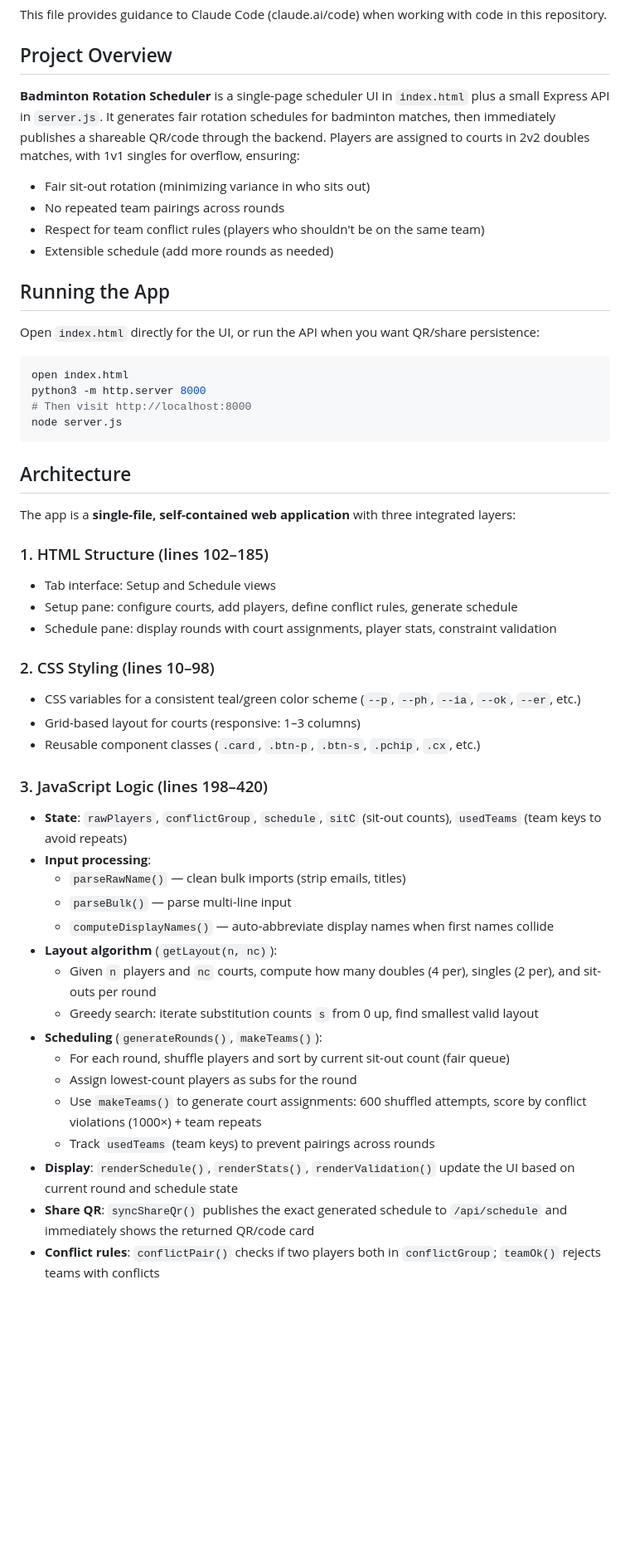
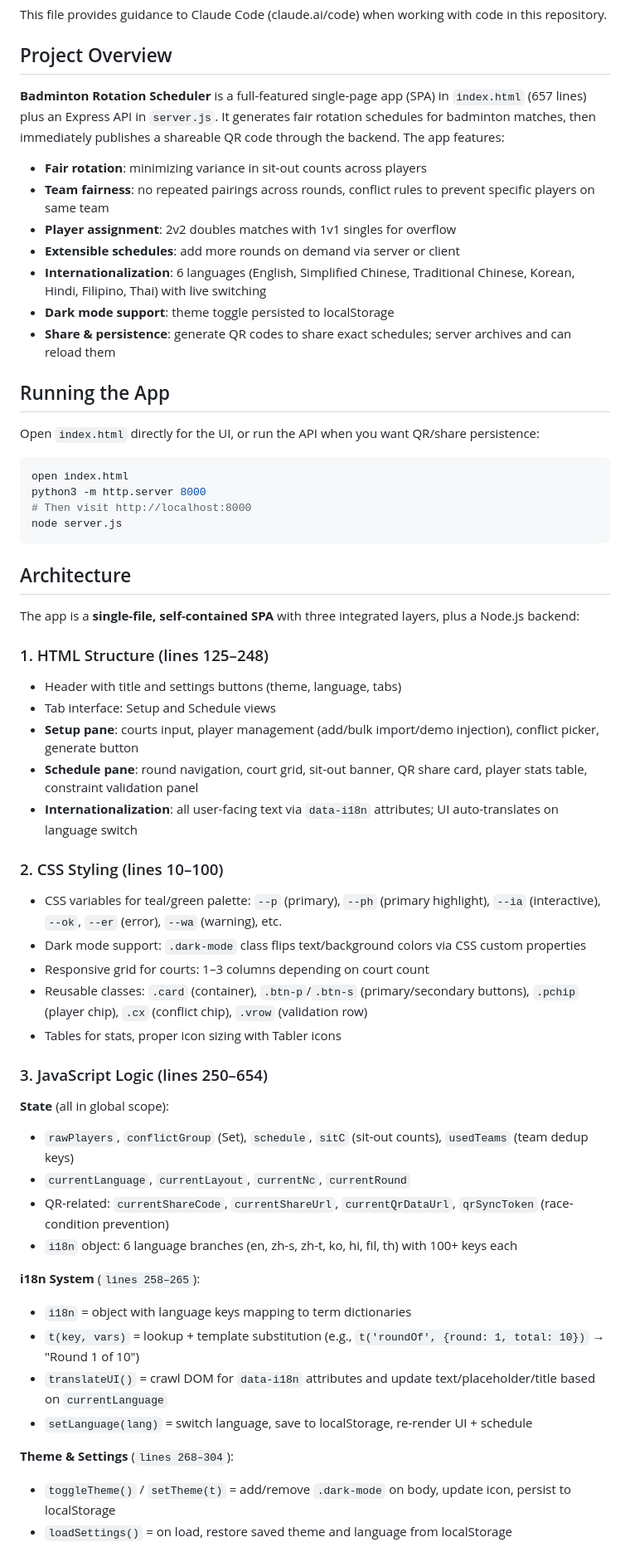
Before and after one commit to ryanzhxu/badminton-scheduler, a Markdown page: CLAUDE.md, the part around one of its changes. Shown at 83% size. GitHub-like rendering; blank space fills up the shorter version.

```diff
--- a/CLAUDE.md
+++ b/CLAUDE.md
@@ -4,11 +4,14 @@ This file provides guidance to Claude Code (claude.ai/code) when working with co
 
 ## Project Overview
 
-**Badminton Rotation Scheduler** is a single-page scheduler UI in `index.html` plus a small Express API in `server.js`. It generates fair rotation schedules for badminton matches, then immediately publishes a shareable QR/code through the backend. Players are assigned to courts in 2v2 doubles matches, with 1v1 singles for overflow, ensuring:
-- Fair sit-out rotation (minimizing variance in who sits out)
-- No repeated team pairings across rounds
-- Respect for team conflict rules (players who shouldn't be on the same team)
-- Extensible schedule (add more rounds as needed)
+**Badminton Rotation Scheduler** is a full-featured single-page app (SPA) in `index.html` (657 lines) plus an Express API in `server.js`. It generates fair rotation schedules for badminton matches, then immediately publishes a shareable QR code through the backend. The app features:
+- **Fair rotation**: minimizing variance in sit-out counts across players
+- **Team fairness**: no repeated pairings across rounds, conflict rules to prevent specific players on same team
+- **Player assignment**: 2v2 doubles matches with 1v1 singles for overflow
+- **Extensible schedules**: add more rounds on demand via server or client
+- **Internationalization**: 6 languages (English, Simplified Chinese, Traditional Chinese, Korean, Hindi, Filipino, Thai) with live switching
+- **Dark mode support**: theme toggle persisted to localStorage
+- **Share & persistence**: generate QR codes to share exact schedules; server archives and can reload them
 
 ## Running the App
 
@@ -22,32 +25,36 @@ node server.js
 
 ## Architecture
 
-The app is a **single-file, self-contained web application** with three integrated layers:
+The app is a **single-file, self-contained SPA** with three integrated layers, plus a Node.js backend:
 
-### 1. HTML Structure (lines 102–185)
+### 1. HTML Structure (lines 125–248)
+- Header with title and settings buttons (theme, language, tabs)
 - Tab interface: Setup and Schedule views
-- Setup pane: configure courts, add players, define conflict rules, generate schedule
-- Schedule pane: display rounds with court assignments, player stats, constraint validation
+- **Setup pane**: courts input, player management (add/bulk import/demo injection), conflict picker, generate button
+- **Schedule pane**: round navigation, court grid, sit-out banner, QR share card, player stats table, constraint validation panel
+- **Internationalization**: all user-facing text via `data-i18n` attributes; UI auto-translates on language switch
 
-### 2. CSS Styling (lines 10–98)
-- CSS variables for a consistent teal/green color scheme (`--p`, `--ph`, `--ia`, `--ok`, `--er`, etc.)
-- Grid-based layout for courts (responsive: 1–3 columns)
-- Reusable component classes (`.card`, `.btn-p`, `.btn-s`, `.pchip`, `.cx`, etc.)
+### 2. CSS Styling (lines 10–100)
+- CSS variables for teal/green palette: `--p` (primary), `--ph` (primary highlight), `--ia` (interactive), `--ok`, `--er` (error), `--wa` (warning), etc.
+- Dark mode support: `.dark-mode` class flips text/background colors via CSS custom properties
+- Responsive grid for courts: 1–3 columns depending on court count
+- Reusable classes: `.card` (container), `.btn-p`/`.btn-s` (primary/secondary buttons), `.pchip` (player chip), `.cx` (conflict chip), `.vrow` (validation row)
+- Tables for stats, proper icon sizing with Tabler icons
 
-### 3. JavaScript Logic (lines 198–420)
-- **State**: `rawPlayers`, `conflictGroup`, `schedule`, `sitC` (sit-out counts), `usedTeams` (team keys to avoid repeats)
-- **Input processing**:
-  - `parseRawName()` — clean bulk imports (strip emails, titles)
-  - `parseBulk()` — parse multi-line input
-  - `computeDisplayNames()` — auto-abbreviate display names when first names collide
-- **Layout algorithm** (`getLayout(n, nc)`):
-  - Given `n` players and `nc` courts, compute how many doubles (4 per), singles (2 per), and sit-outs per round
-  - Greedy search: iterate substitution counts `s` from 0 up, find smallest valid layout
-- **Scheduling** (`generateRounds()`, `makeTeams()`):
-  - For each round, shuffle players and sort by current sit-out count (fair queue)
-  - Assign lowest-count players as subs for the round
-  - Use `makeTeams()` to generate court assignments: 600 shuffled attempts, score by conflict violations (1000×) + team repeats
-  - Track `usedTeams` (team keys) to prevent pairings across rounds
-- **Display**: `renderSchedule()`, `renderStats()`, `renderValidation()` update the UI based on current round and schedule state
-- **Share QR**: `syncShareQr()` publishes the exact generated schedule to `/api/schedule` and immediately shows the returned QR/code card
-- **Conflict rules**: `conflictPair()` checks if two players both in `conflictGroup`; `teamOk()` rejects teams with conflicts
+### 3. JavaScript Logic (lines 250–654)
+**State** (all in global scope):
+  - `rawPlayers`, `conflictGroup` (Set), `schedule`, `sitC` (sit-out counts), `usedTeams` (team dedup keys)
+  - `currentLanguage`, `currentLayout`, `currentNc`, `currentRound`
+  - QR-related: `currentShareCode`, `currentShareUrl`, `currentQrDataUrl`, `qrSyncToken` (race-condition prevention)
+  - `i18n` object: 6 language branches (en, zh-s, zh-t, ko, hi, fil, th) with 100+ keys each
+
+**i18n System** (`lines 258–265`):
+  - `i18n` = object with language keys mapping to term dictionaries
+  - `t(key, vars)` = lookup + template substitution (e.g., `t('roundOf', {round: 1, total: 10})` → "Round 1 of 10")
+  - `translateUI()` = crawl DOM for `data-i18n` attributes and update text/placeholder/title based on `currentLanguage`
+  - `setLanguage(lang)` = switch language, save to localStorage, re-render UI + schedule
+
+**Theme & Settings** (`lines 268–304`):
+  - `toggleTheme()` / `setTheme(t)` = add/remove `.dark-mode` on body, update icon, persist to localStorage
+  - `loadSettings()` = on load, restore saved theme and language from localStorage
+
```
Also changed, not shown: other parts of CLAUDE.md (+97 -30 lines).
